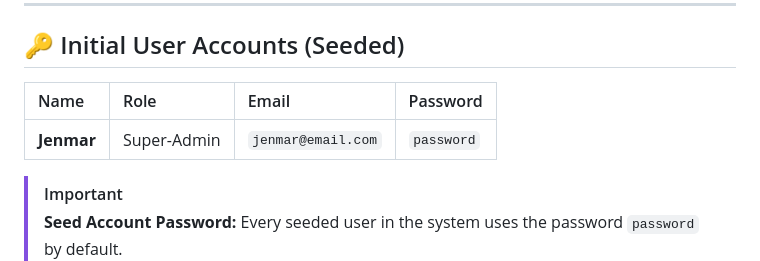
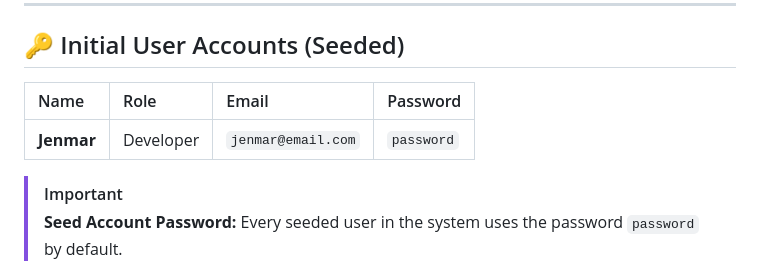
Before and after one commit to macariojenmar/ipam, a Markdown page: README.md, the part around the change. GitHub-like rendering.

Commit message:
docs(#6): change the role from super-admin to developer

```diff
--- a/README.md
+++ b/README.md
@@ -143,9 +143,9 @@ A Dockerized full-stack application for IP Address Management (IPAM) featuring a
 
 ## 🔑 Initial User Accounts (Seeded)
 
-| Name       | Role        | Email              | Password   |
-| :--------- | :---------- | :----------------- | :--------- |
-| **Jenmar** | Super-Admin | `jenmar@email.com` | `password` |
+| Name       | Role      | Email              | Password   |
+| :--------- | :-------- | :----------------- | :--------- |
+| **Jenmar** | Developer | `jenmar@email.com` | `password` |
 
 > [!IMPORTANT]
 > **Seed Account Password:** Every seeded user in the system uses the password `password` by default.
```
